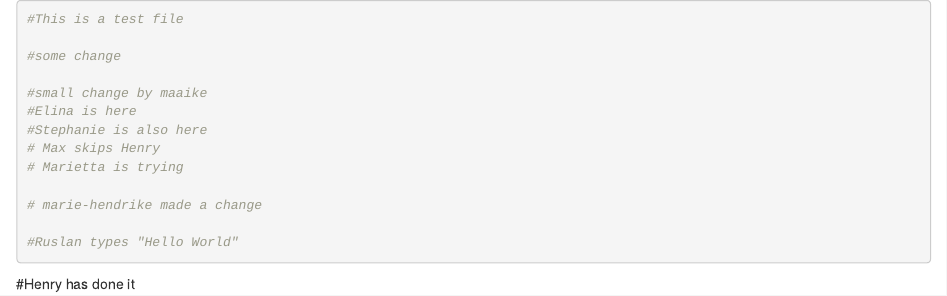
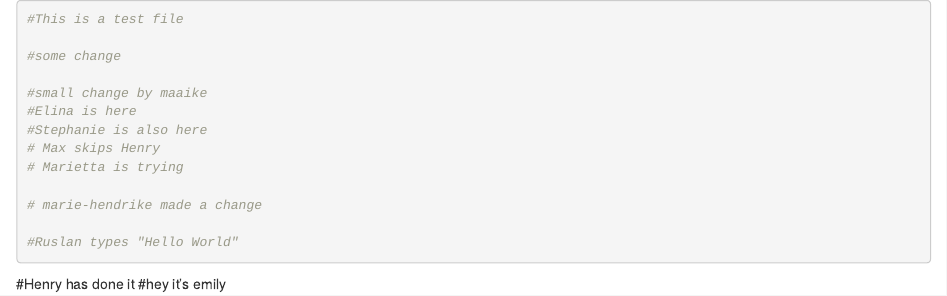
Before and after one commit to mashsayed/Intro_R_2025, an R Markdown document (test.Rmd): the page in a window 1100 px wide, from its top. Rendered offline with R 4.5, knitr and Pandoc, with nearby package versions.

Commit message:
hey it's emily

````diff
--- a/test.Rmd
+++ b/test.Rmd
@@ -14,4 +13,5 @@
 
 #Ruslan types "Hello World"
 ```
-#Henry has done it
+
+#Henry has done it #hey it's emily
````
Also changed, not shown: test.Rmd (1 more changed lines).
